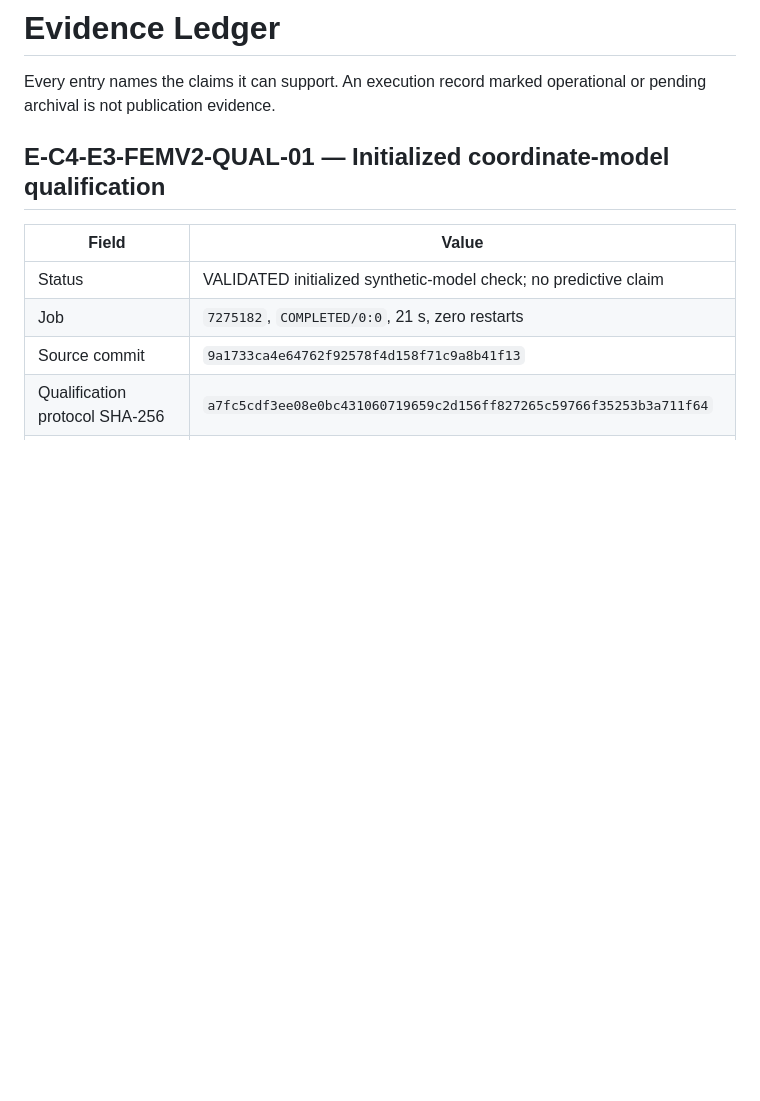
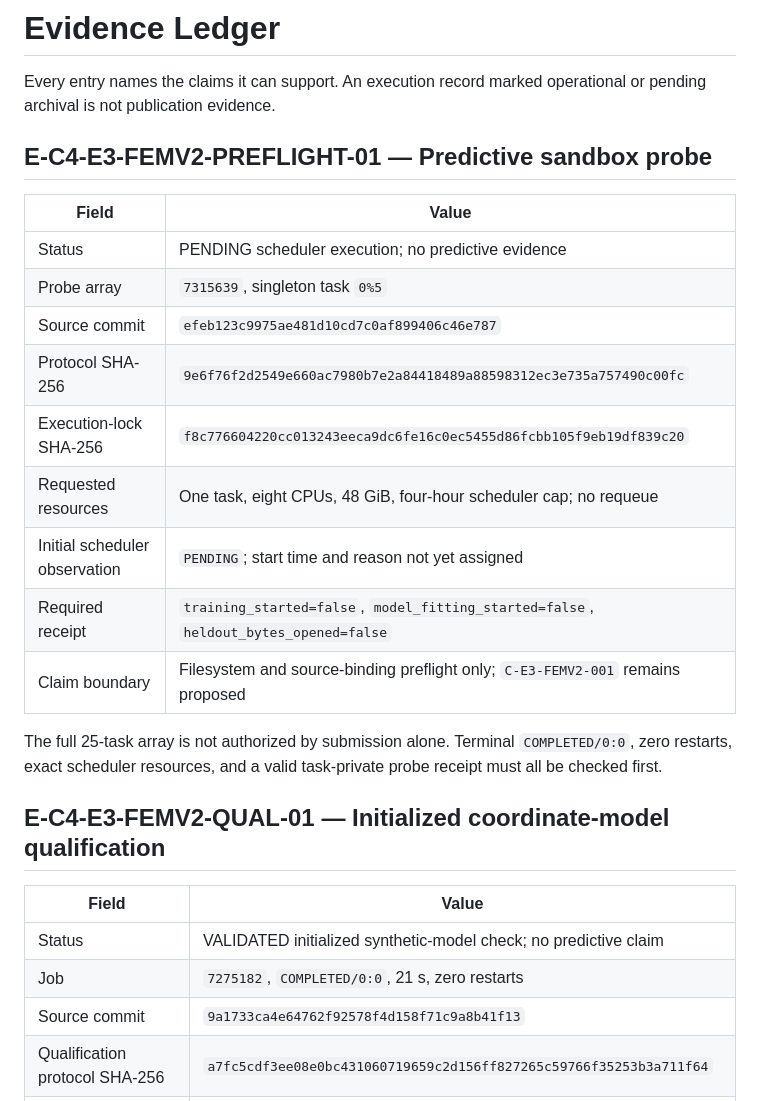
Before and after one commit to hoangduong6210/pcb-parasitic-gnn, a Markdown page: wiki/evidence/Evidence-Ledger.md, the part around one of its changes. Drawn GitHub-style; blank space fills up the shorter version.

Commit message:
docs: record coordinate-ablation probe submission

```diff
--- a/wiki/evidence/Evidence-Ledger.md
+++ b/wiki/evidence/Evidence-Ledger.md
@@ -9,6 +9,24 @@ paper_source: false
 
 Every entry names the claims it can support. An execution record marked
 operational or pending archival is not publication evidence.
+
+## E-C4-E3-FEMV2-PREFLIGHT-01 — Predictive sandbox probe
+
+| Field | Value |
+|---|---|
+| Status | PENDING scheduler execution; no predictive evidence |
+| Probe array | `7315639`, singleton task `0%5` |
+| Source commit | `efeb123c9975ae481d10cd7c0af899406c46e787` |
+| Protocol SHA-256 | `9e6f76f2d2549e660ac7980b7e2a84418489a88598312ec3e735a757490c00fc` |
+| Execution-lock SHA-256 | `f8c776604220cc013243eeca9dc6fe16c0ec5455d86fcbb105f9eb19df839c20` |
+| Requested resources | One task, eight CPUs, 48 GiB, four-hour scheduler cap; no requeue |
+| Initial scheduler observation | `PENDING`; start time and reason not yet assigned |
+| Required receipt | `training_started=false`, `model_fitting_started=false`, `heldout_bytes_opened=false` |
+| Claim boundary | Filesystem and source-binding preflight only; `C-E3-FEMV2-001` remains proposed |
+
+The full 25-task array is not authorized by submission alone. Terminal
+`COMPLETED/0:0`, zero restarts, exact scheduler resources, and a valid
+task-private probe receipt must all be checked first.
 
 ## E-C4-E3-FEMV2-QUAL-01 — Initialized coordinate-model qualification
 
```
Also changed, not shown: other parts of wiki/evidence/Evidence-Ledger.md (+1 -1 lines), wiki/INDEX.md (+2 -2 lines), wiki/status/Live-Execution.md (+13 -0 lines).
